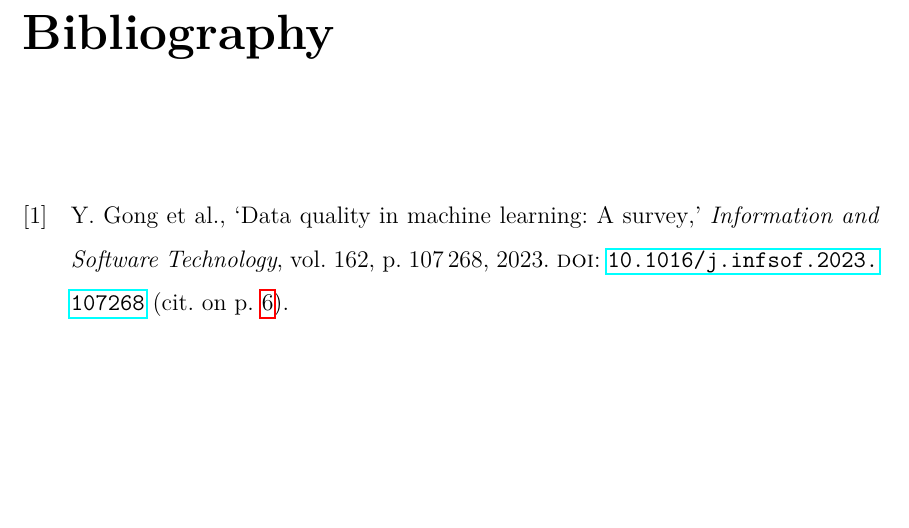
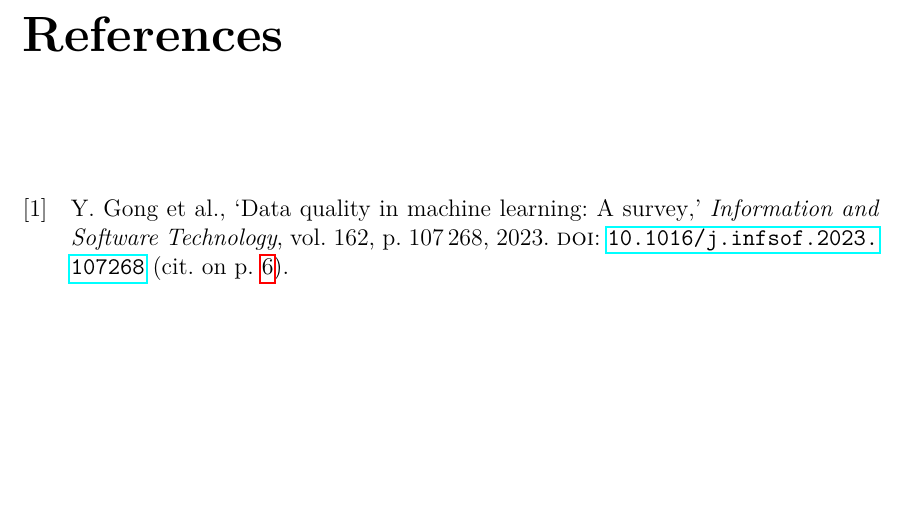
Before and after one commit to AidaFriday/Bachelor-Thesis-AI, a LaTeX thesis (Generic_Computer_Science_Thesis_Template/main.tex, which reads Generic_Computer_Science_Thesis_Template/chapters/references.tex): part of page 21 of 22, cut at the place of the change. Compiled offline with pdfLaTeX.

Commit message:
latex_update

```diff
--- a/Generic_Computer_Science_Thesis_Template/chapters/references.tex
+++ b/Generic_Computer_Science_Thesis_Template/chapters/references.tex
@@ -1 +1 @@
-\printbibliography
+\printReferences
```
Also changed, not shown: Generic_Computer_Science_Thesis_Template/preamble/bib-setup.tex (+0 -1 lines), Generic_Computer_Science_Thesis_Template/main.bbl, Generic_Computer_Science_Thesis_Template/main.pdf, 5 other files.
